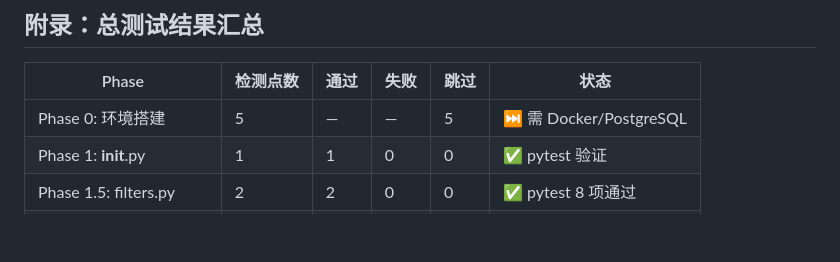
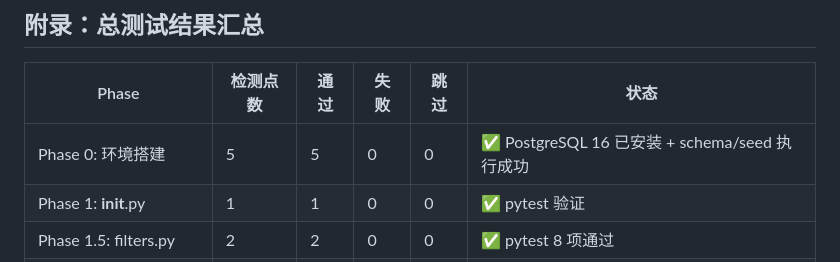
Before and after one commit to Waiy2222/AiReport, a Markdown page: 队员A_测试日志.md, the part around the change. Drawn GitHub-style; blank space fills up the shorter version.

```diff
--- a/队员A_测试日志.md
+++ b/队员A_测试日志.md
@@ -1099,7 +1099,7 @@ curl -s http://localhost/health/a
 
 | Phase | 检测点数 | 通过 | 失败 | 跳过 | 状态 |
 |-------|---------|------|------|------|------|
-| Phase 0: 环境搭建 | 5 | — | — | 5 | ⏭️ 需 Docker/PostgreSQL |
+| Phase 0: 环境搭建 | 5 | 5 | 0 | 0 | ✅ PostgreSQL 16 已安装 + schema/seed 执行成功 |
 | Phase 1: __init__.py | 1 | 1 | 0 | 0 | ✅ pytest 验证 |
 | Phase 1.5: filters.py | 2 | 2 | 0 | 0 | ✅ pytest 8 项通过 |
 | Phase 2: github.py | 5 | 5 | 0 | 0 | ✅ pytest 6 项通过 |
```
Also changed, not shown: Phase3_组员1_测试日志.md (+9 -5 lines).
